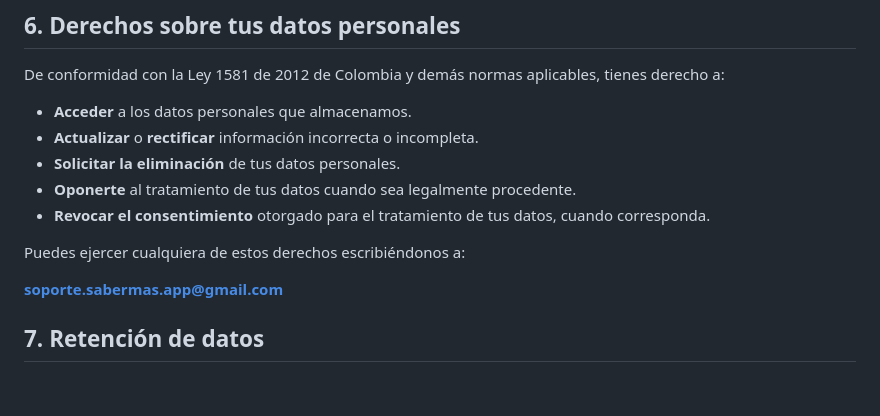
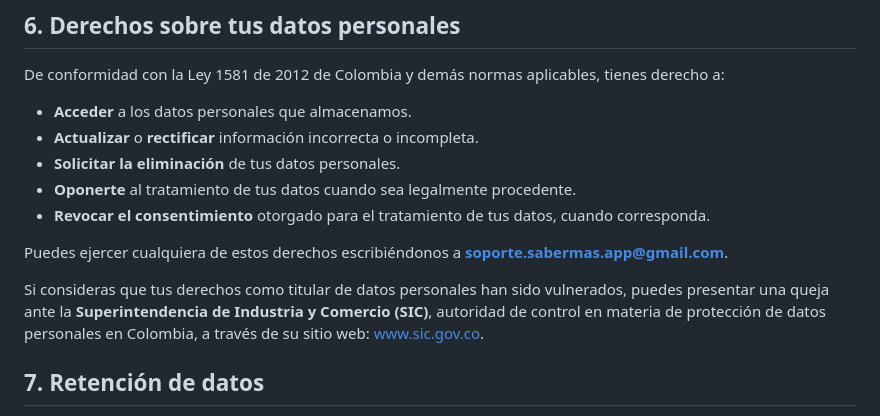
Before and after one commit to christianevargas/sabermas-policies, a Markdown page: privacy-policy.md, the part around one of its changes. GitHub-like rendering; blank space fills up the shorter version.

```diff
--- a/privacy-policy.md
+++ b/privacy-policy.md
@@ -94,9 +91,9 @@ De conformidad con la Ley 1581 de 2012 de Colombia y demás normas aplicables, t
 - **Oponerte** al tratamiento de tus datos cuando sea legalmente procedente.
 - **Revocar el consentimiento** otorgado para el tratamiento de tus datos, cuando corresponda.
 
-Puedes ejercer cualquiera de estos derechos escribiéndonos a:
+Puedes ejercer cualquiera de estos derechos escribiéndonos a **soporte.sabermas.app@gmail.com**.
 
-**soporte.sabermas.app@gmail.com**
+Si consideras que tus derechos como titular de datos personales han sido vulnerados, puedes presentar una queja ante la **Superintendencia de Industria y Comercio (SIC)**, autoridad de control en materia de protección de datos personales en Colombia, a través de su sitio web: [www.sic.gov.co](https://www.sic.gov.co).
 
 ## 7. Retención de datos
 
```
Also changed, not shown: other parts of privacy-policy.md (+32 -45 lines).
